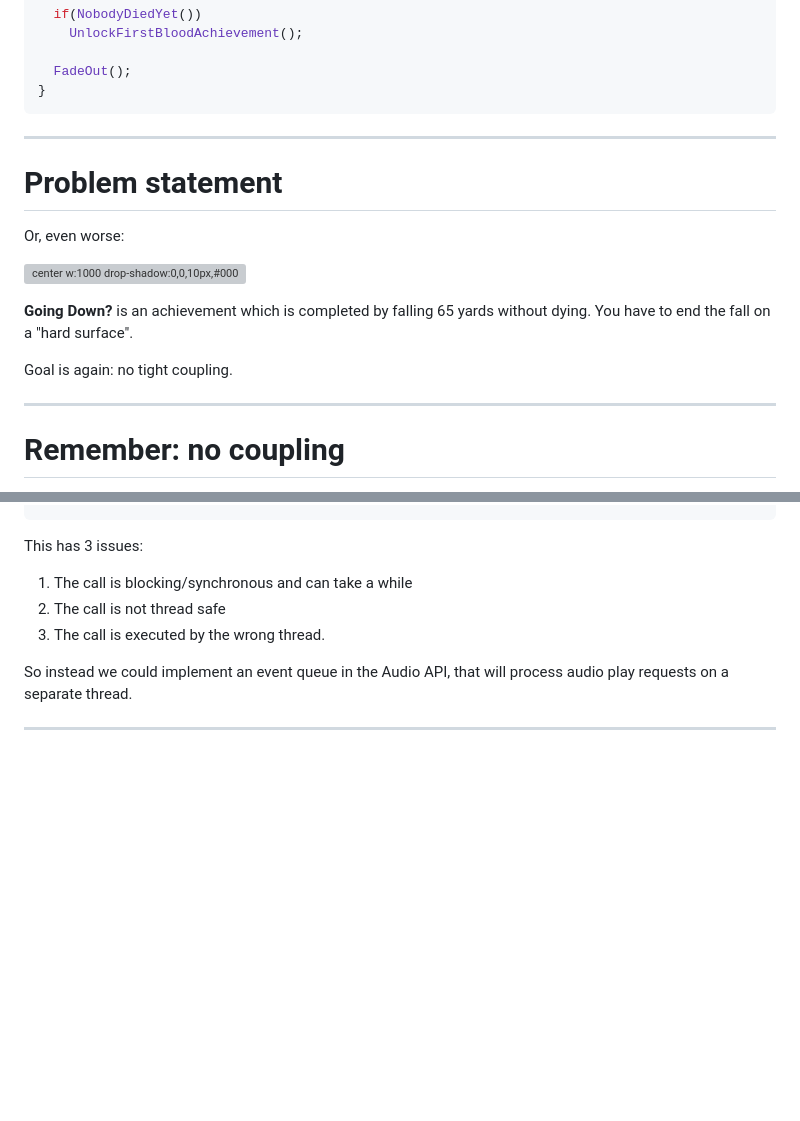
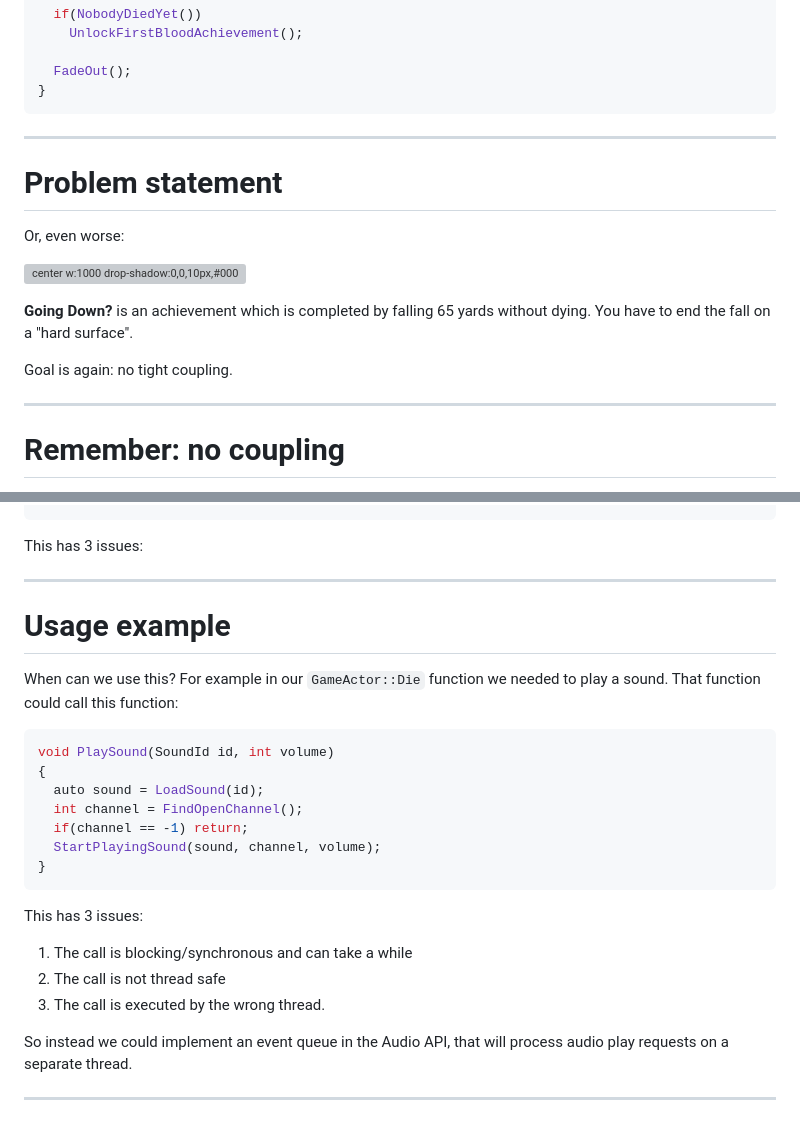
Before and after one commit to avadae/programming4, a Markdown page: slides/observer_eventqueue/observer_eventqueue.md, 2 parts joined by grey strips. Drawn GitHub-style; blank space fills up the shorter version; grey boxes are pictures that could not be loaded.

Commit message:
small tweaks for tomorrow's class

````diff
--- a/slides/observer_eventqueue/observer_eventqueue.md
+++ b/slides/observer_eventqueue/observer_eventqueue.md
@@ -35,8 +35,11 @@ void GameActor::Die()
 }
 ```
 
-<!-- Not very portable, right? Ask for alternatives. Let’s see what they come up with.
-Challenges: What about 100 kills. What about 20 kills with a flamethrower, etc... -->
+<!--
+Achievement from Team Fortress 2
+Not very portable, right? Ask for alternatives. Let’s see what they come up with.
+Challenges: What about 100 kills. What about 20 kills with a flamethrower, etc...
+-->
 
 ---
 # Problem statement
@@ -49,7 +52,10 @@ Or, even worse:
 
 Goal is again: no tight coupling.
 
-<!-- You need to keep track of the height when you jumped, you compare it with the height when you land, you cannot die of it + it needs to be on a hard surface... -->
+<!--
+Achievement from world of warcraft
+You need to keep track of the height when you jumped, you compare it with the height when you land, you cannot die of it + it needs to be on a hard surface...
+-->
 
 ---
 # Remember: no coupling
@@ -312,6 +320,23 @@ void PlaySound(SoundId id, int volume)
 }
 ```
 This has 3 issues:
+
+---
+# Usage example
+
+When can we use this? For example in our ``GameActor::Die`` function we needed to play a sound. That function could call this function:
+
+```cpp
+void PlaySound(SoundId id, int volume)
+{
+  auto sound = LoadSound(id);
+  int channel = FindOpenChannel();
+  if(channel == -1) return;
+  StartPlayingSound(sound, channel, volume);
+}
+```
+This has 3 issues:
+
 1. The call is blocking/synchronous and can take a while
 2. The call is not thread safe
 3. The call is executed by the wrong thread.
````
Also changed, not shown: other parts of slides/observer_eventqueue/observer_eventqueue.md (+6 -3 lines).
